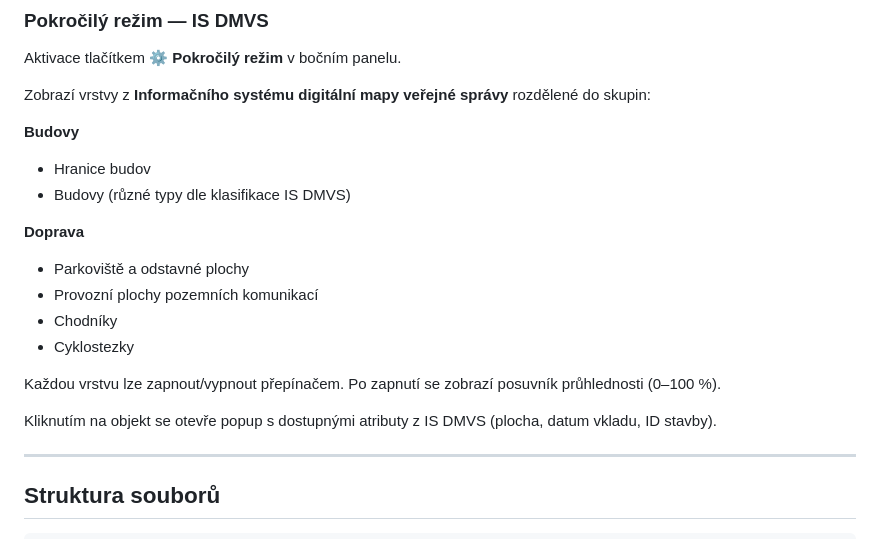
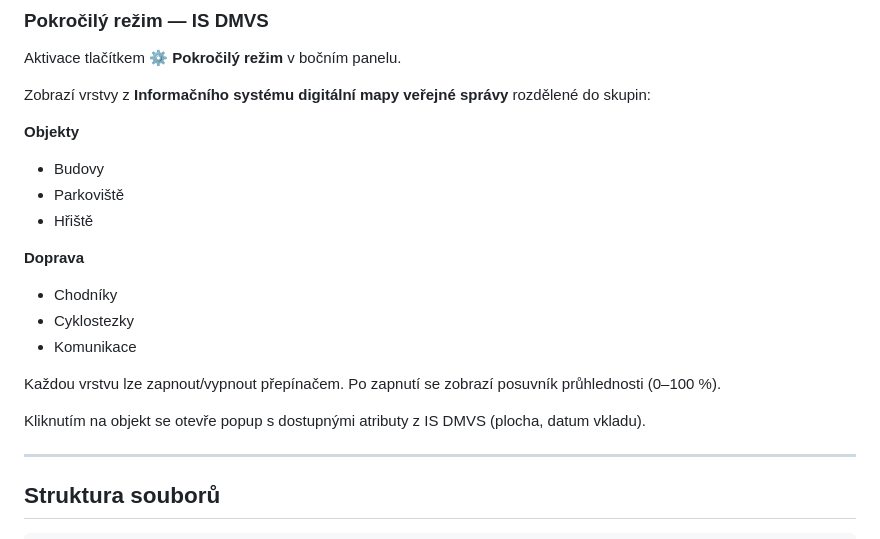
Before and after one commit to virtualka-bolatice/mapa, a Markdown page: README.md, the part around the change. GitHub-like rendering.

Commit message:
Uživatelský manuál k interaktivní mapě
Aktualizovaný text pro srozumitelnost a opravené pokyny pro uživatelskou interakci.

```diff
--- a/README.md
+++ b/README.md
@@ -172,19 +172,19 @@ Aktivace tlačítkem **⚙️ Pokročilý režim** v bočním panelu.
 
 Zobrazí vrstvy z **Informačního systému digitální mapy veřejné správy** rozdělené do skupin:
 
-**Budovy**
-- Hranice budov
-- Budovy (různé typy dle klasifikace IS DMVS)
+**Objekty**
+- Budovy
+- Parkoviště
+- Hřiště
 
 **Doprava**
-- Parkoviště a odstavné plochy
-- Provozní plochy pozemních komunikací
 - Chodníky
 - Cyklostezky
+- Komunikace
 
 Každou vrstvu lze zapnout/vypnout přepínačem. Po zapnutí se zobrazí posuvník průhlednosti (0–100 %).
 
-Kliknutím na objekt se otevře popup s dostupnými atributy z IS DMVS (plocha, datum vkladu, ID stavby).
+Kliknutím na objekt se otevře popup s dostupnými atributy z IS DMVS (plocha, datum vkladu).
 
 ---
 
```
